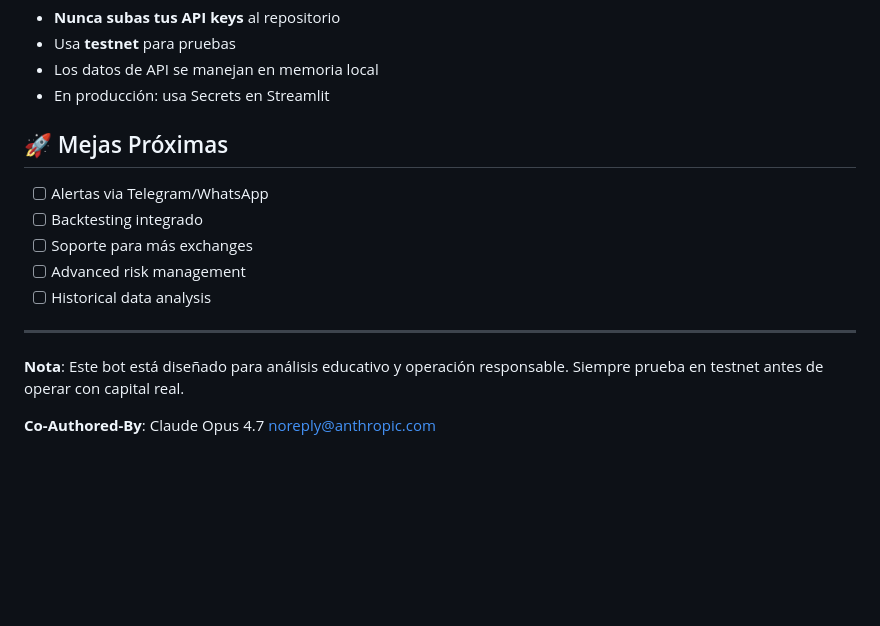
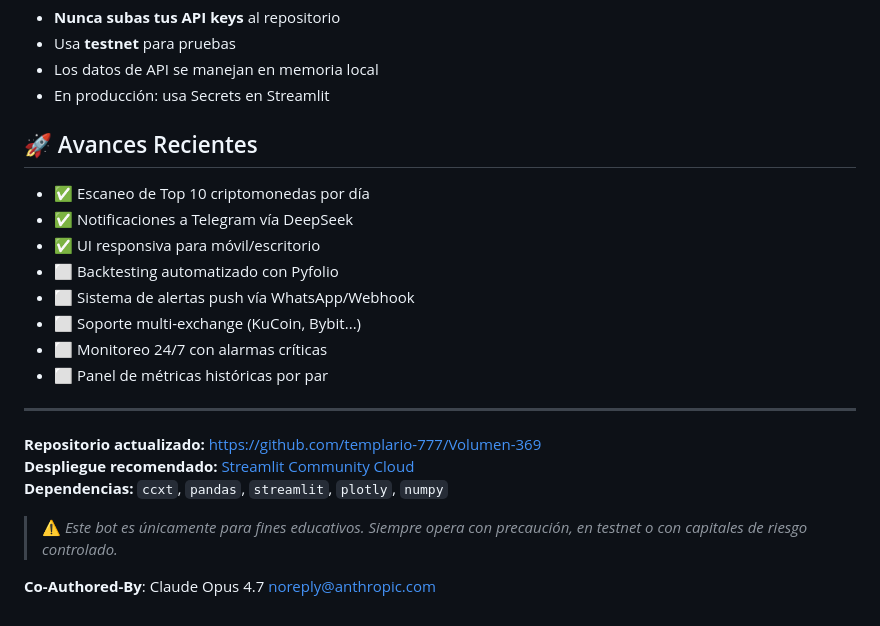
Before and after one commit to templario-777/Volumen-369, a Markdown page: README.md, the part around the change. Rendered like a GitHub page; blank space fills up the shorter version.

Commit message:
docs: atualizar README con características de escaneo top 10, integración DeepSeek→Telegram y mejoras UI

```diff
--- a/README.md
+++ b/README.md
@@ -131,16 +131,23 @@ streamlit run web_binance_bot.py
 - Los datos de API se manejan en memoria local
 - En producción: usa Secrets en Streamlit
 
-## 🚀 Mejas Próximas
+## 🚀 Avances Recientes
 
-- [ ] Alertas via Telegram/WhatsApp
-- [ ] Backtesting integrado
-- [ ] Soporte para más exchanges
-- [ ] Advanced risk management
-- [ ] Historical data analysis
+- ✅ Escaneo de Top 10 criptomonedas por día
+- ✅ Notificaciones a Telegram vía DeepSeek
+- ✅ UI responsiva para móvil/escritorio
+- ⬜ Backtesting automatizado con Pyfolio
+- ⬜ Sistema de alertas push vía WhatsApp/Webhook
+- ⬜ Soporte multi-exchange (KuCoin, Bybit...)
+- ⬜ Monitoreo 24/7 con alarmas críticas
+- ⬜ Panel de métricas históricas por par
 
 ---
 
-**Nota**: Este bot está diseñado para análisis educativo y operación responsable. Siempre prueba en testnet antes de operar con capital real.
+**Repositorio actualizado:** https://github.com/templario-777/Volumen-369
+**Despliegue recomendado:** [Streamlit Community Cloud](https://share.streamlit.io/)
+**Dependencias:** `ccxt`, `pandas`, `streamlit`, `plotly`, `numpy`
+
+> ⚠️ *Este bot es únicamente para fines educativos. Siempre opera con precaución, en testnet o con capitales de riesgo controlado.*
 
 **Co-Authored-By**: Claude Opus 4.7 <noreply@anthropic.com>
```
